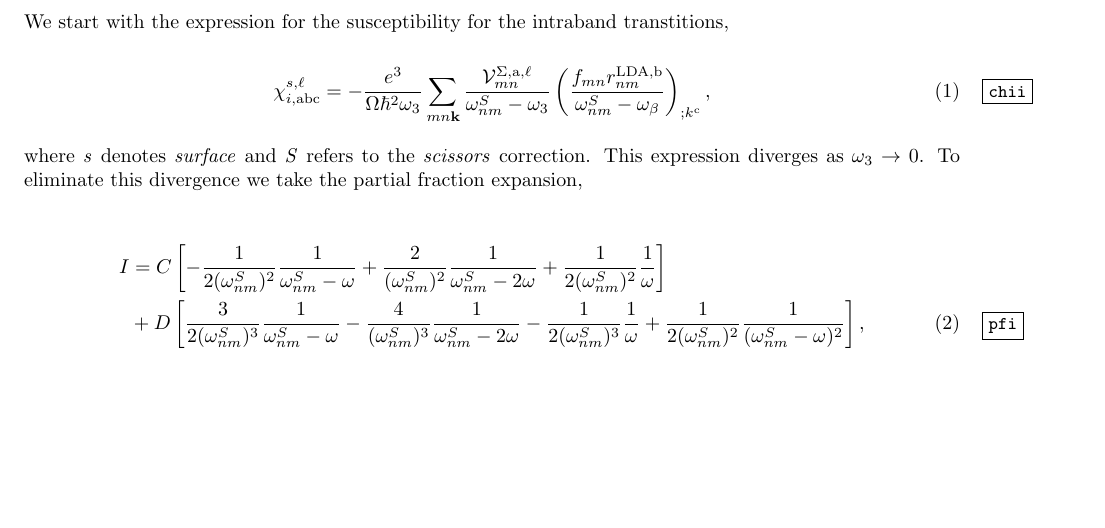
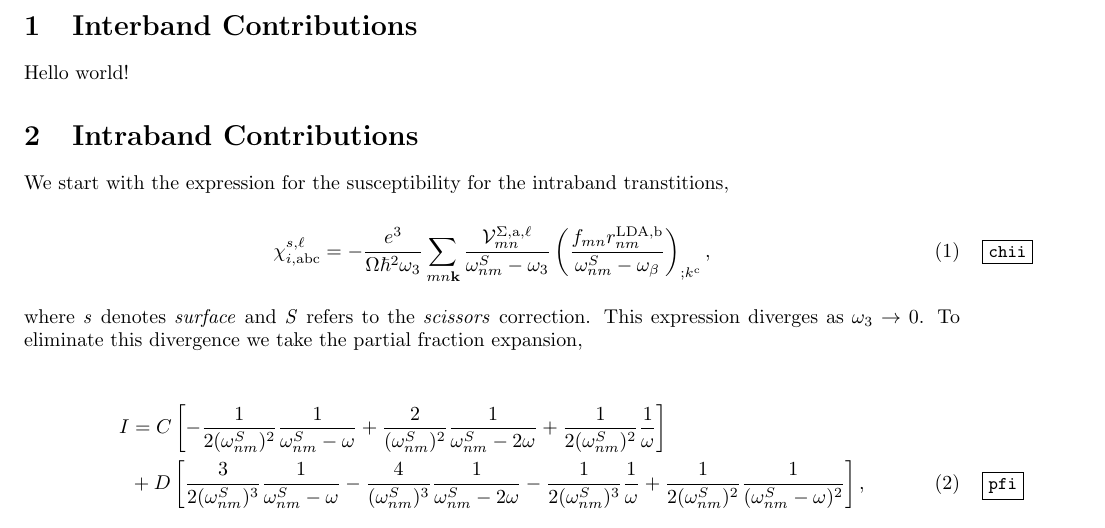
Before and after one commit to roguephysicist/phd-thesis, a LaTeX document (my_derivation.tex): part of page 1 of 4, cut at the place of the change, the shorter picture padded with empty space. Compiled offline with pdfLaTeX.

Commit message:
added sections and comments

```diff
--- a/my_derivation.tex
+++ b/my_derivation.tex
@@ -14,7 +14,10 @@
 %\usepackage{bm}
 
 \begin{document}
+\section{Interband Contributions}
+Hello world!
 
+\section{Intraband Contributions}
 We start with the expression for the susceptibility for the intraband transtitions,
 
 \begin{equation}\label{chii}
```
Also changed, not shown: my_derivation.pdf, my_derivation.tex (2 more changed lines).
